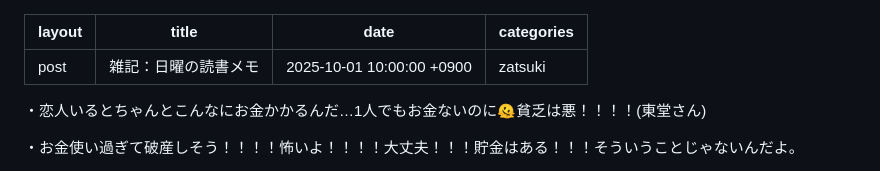
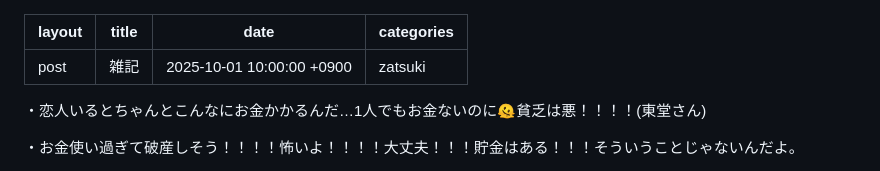
Before and after one commit to 42uk1/website, a Markdown page: website/_posts/2025-10-01-雑記.md, the part around the change. Rendered like a GitHub page.

```diff
--- a/website/_posts/2025-10-01-雑記.md
+++ b/website/_posts/2025-10-01-雑記.md
@@ -1,6 +1,6 @@
 ---
 layout: post
-title: "雑記：日曜の読書メモ"
+title: "雑記"
 date: 2025-10-01 10:00:00 +0900
 categories: zatsuki
 ---
```
